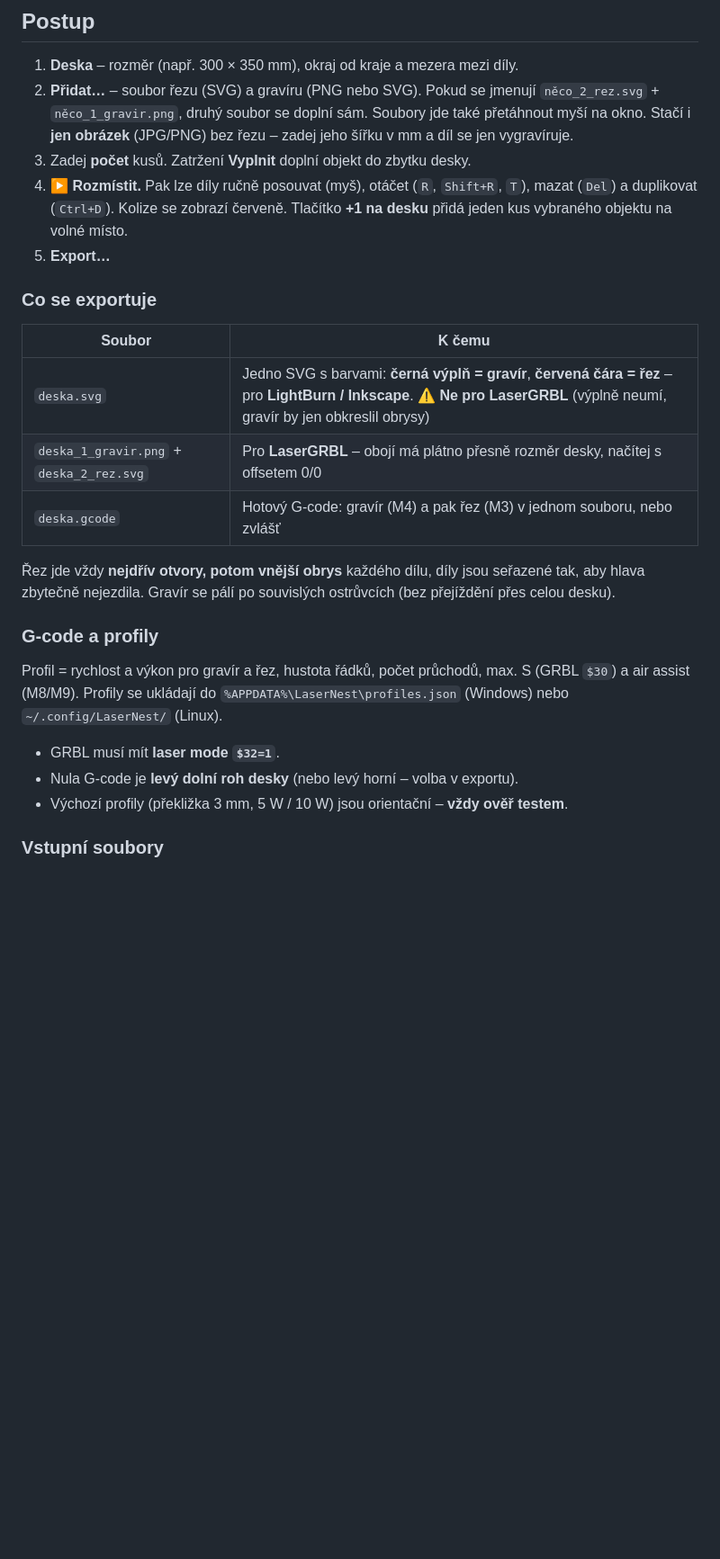
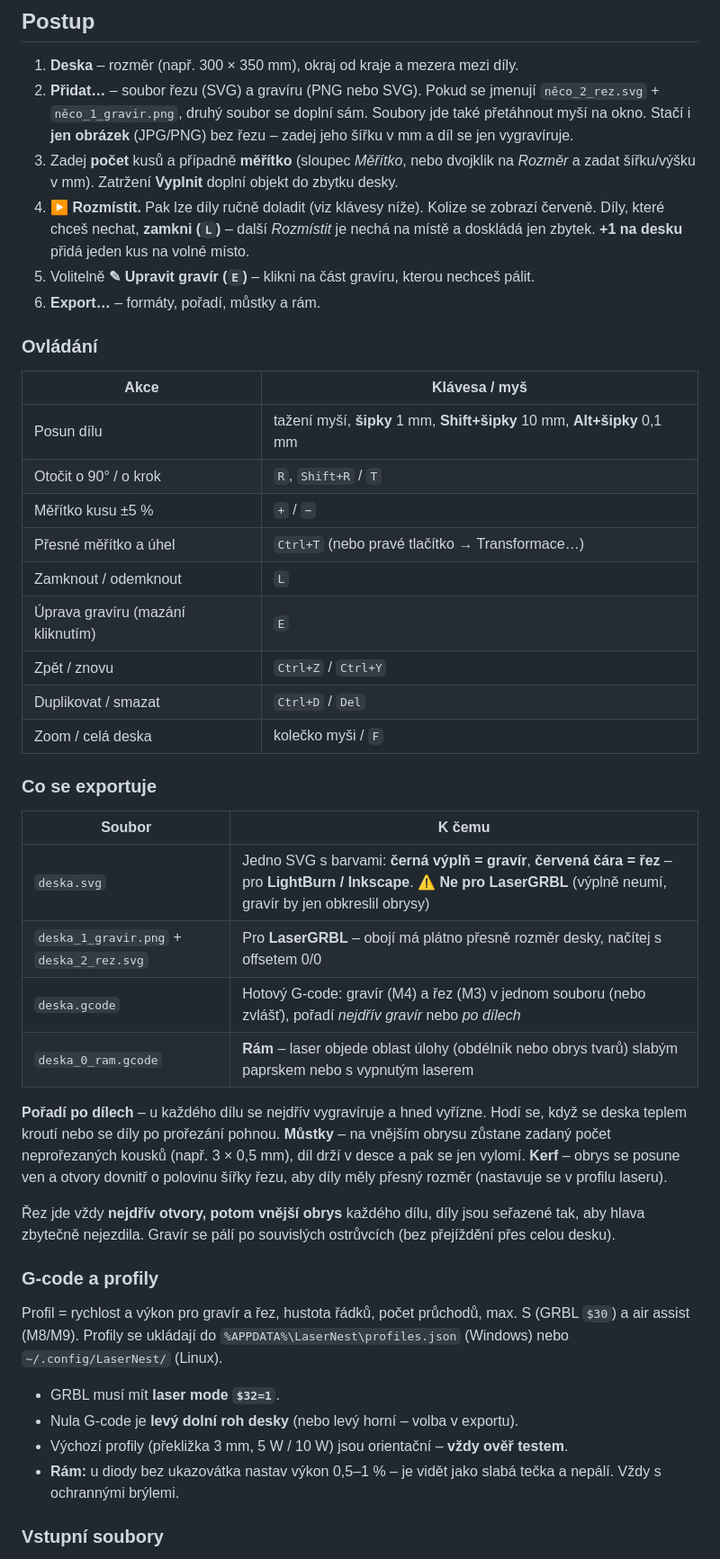
Before and after one commit to 1519105/LaserNest, a Markdown page: README.md, the part around one of its changes. Shown at 90% size. GitHub-like rendering; blank space fills up the shorter version.

```diff
--- a/README.md
+++ b/README.md
@@ -62,11 +67,27 @@ Stahuj jen odtud – jiné „download“ weby často přibalují reklamy nebo m
    `něco_2_rez.svg` + `něco_1_gravir.png`, druhý soubor se doplní sám.
    Soubory jde také přetáhnout myší na okno. Stačí i **jen obrázek** (JPG/PNG)
    bez řezu – zadej jeho šířku v mm a díl se jen vygravíruje.
-3. Zadej **počet** kusů. Zatržení **Vyplnit** doplní objekt do zbytku desky.
-4. **▶ Rozmístit.** Pak lze díly ručně posouvat (myš), otáčet (`R`, `Shift+R`, `T`),
-   mazat (`Del`) a duplikovat (`Ctrl+D`). Kolize se zobrazí červeně.
-   Tlačítko **+1 na desku** přidá jeden kus vybraného objektu na volné místo.
-5. **Export…**
+3. Zadej **počet** kusů a případně **měřítko** (sloupec *Měřítko*, nebo dvojklik na
+   *Rozměr* a zadat šířku/výšku v mm). Zatržení **Vyplnit** doplní objekt do zbytku desky.
+4. **▶ Rozmístit.** Pak lze díly ručně doladit (viz klávesy níže). Kolize se zobrazí
+   červeně. Díly, které chceš nechat, **zamkni (`L`)** – další *Rozmístit* je nechá
+   na místě a doskládá jen zbytek. **+1 na desku** přidá jeden kus na volné místo.
+5. Volitelně **✎ Upravit gravír (`E`)** – klikni na část gravíru, kterou nechceš pálit.
+6. **Export…** – formáty, pořadí, můstky a rám.
+
+### Ovládání
+
+| Akce | Klávesa / myš |
+|---|---|
+| Posun dílu | tažení myší, **šipky** 1 mm, **Shift+šipky** 10 mm, **Alt+šipky** 0,1 mm |
+| Otočit o 90° / o krok | `R`, `Shift+R` / `T` |
+| Měřítko kusu ±5 % | `+` / `−` |
+| Přesné měřítko a úhel | `Ctrl+T` (nebo pravé tlačítko → Transformace…) |
+| Zamknout / odemknout | `L` |
+| Úprava gravíru (mazání kliknutím) | `E` |
+| Zpět / znovu | `Ctrl+Z` / `Ctrl+Y` |
+| Duplikovat / smazat | `Ctrl+D` / `Del` |
+| Zoom / celá deska | kolečko myši / `F` |
 
 ### Co se exportuje
 
@@ -74,7 +95,14 @@ Stahuj jen odtud – jiné „download“ weby často přibalují reklamy nebo m
 |---|---|
 | `deska.svg` | Jedno SVG s barvami: **černá výplň = gravír**, **červená čára = řez** – pro **LightBurn / Inkscape**. ⚠ **Ne pro LaserGRBL** (výplně neumí, gravír by jen obkreslil obrysy) |
 | `deska_1_gravir.png` + `deska_2_rez.svg` | Pro **LaserGRBL** – obojí má plátno přesně rozměr desky, načítej s offsetem 0/0 |
-| `deska.gcode` | Hotový G-code: gravír (M4) a pak řez (M3) v jednom souboru, nebo zvlášť |
+| `deska.gcode` | Hotový G-code: gravír (M4) a řez (M3) v jednom souboru (nebo zvlášť), pořadí *nejdřív gravír* nebo *po dílech* |
+| `deska_0_ram.gcode` | **Rám** – laser objede oblast úlohy (obdélník nebo obrys tvarů) slabým paprskem nebo s vypnutým laserem |
+
+**Pořadí po dílech** – u každého dílu se nejdřív vygravíruje a hned vyřízne. Hodí se,
+když se deska teplem kroutí nebo se díly po prořezání pohnou.
+**Můstky** – na vnějším obrysu zůstane zadaný počet neprořezaných kousků (např. 3 × 0,5 mm),
+díl drží v desce a pak se jen vylomí. **Kerf** – obrys se posune ven a otvory dovnitř
+o polovinu šířky řezu, aby díly měly přesný rozměr (nastavuje se v profilu laseru).
 
 Řez jde vždy **nejdřív otvory, potom vnější obrys** každého dílu, díly jsou
 seřazené tak, aby hlava zbytečně nejezdila. Gravír se pálí po souvislých
@@ -89,6 +117,8 @@ max. S (GRBL `$30`) a air assist (M8/M9). Profily se ukládají do
 - GRBL musí mít **laser mode `$32=1`**.
 - Nula G-code je **levý dolní roh desky** (nebo levý horní – volba v exportu).
 - Výchozí profily (překližka 3 mm, 5 W / 10 W) jsou orientační – **vždy ověř testem**.
+- **Rám:** u diody bez ukazovátka nastav výkon 0,5–1 % – je vidět jako slabá tečka a nepálí.
+  Vždy s ochrannými brýlemi.
 
 ### Vstupní soubory
 
```
Also changed, not shown: other parts of README.md (+16 -7 lines), docs/screenshot.png, 10 other files.
